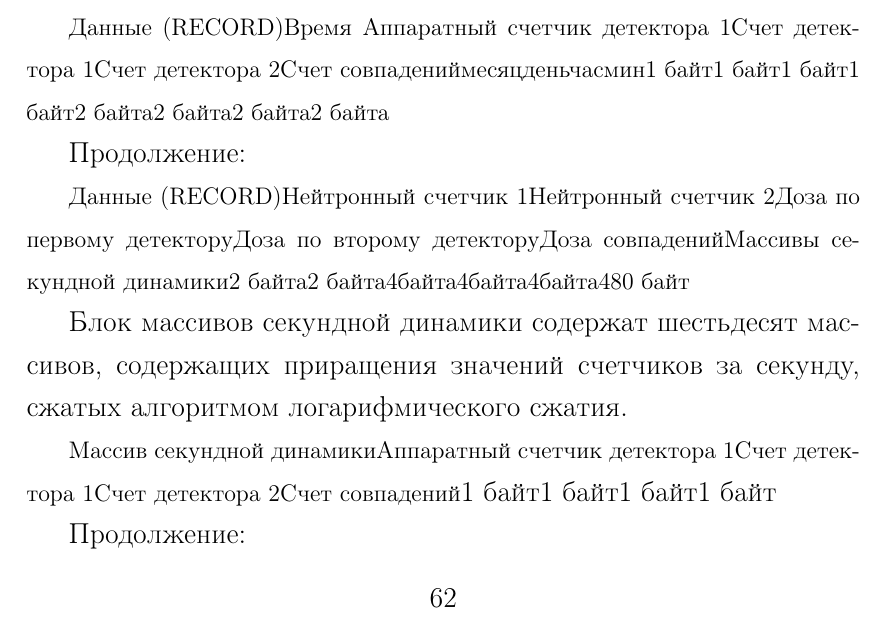
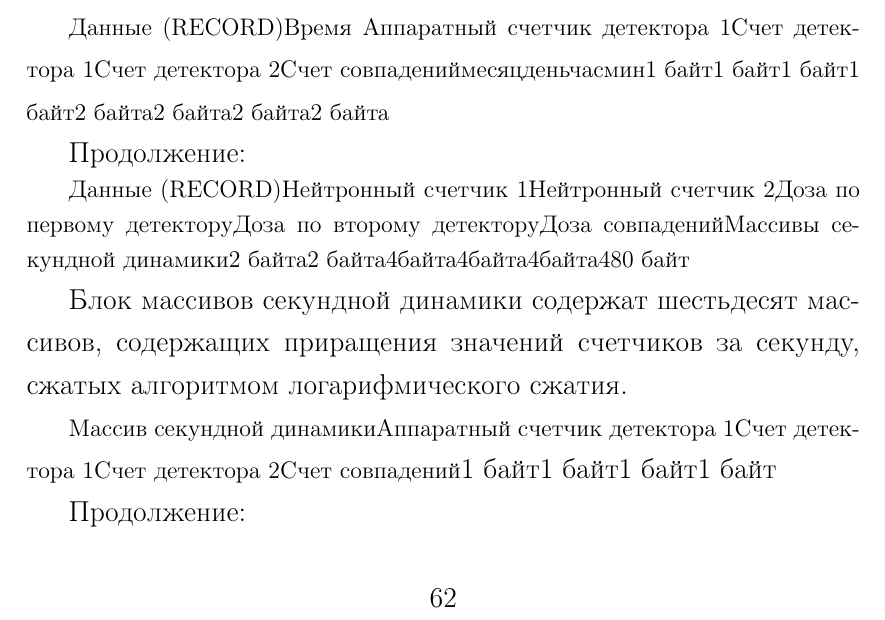
Before and after one commit to lightweave/PHD_Brilkov, a LaTeX thesis (Dissertation/dissertation.tex, which reads Dissertation/appendix.tex): part of page 62 of 72, cut so that both start at the same text. Compiled offline with pdfLaTeX; a LaTeX package or settings file that is missing is left out.

Commit message:
лоар

```diff
--- a/Dissertation/appendix.tex
+++ b/Dissertation/appendix.tex
@@ -28,7 +28,11 @@
 Продолжение:
 
 
-{\small Данные (RECORD)Нейтронный счетчик 1Нейтронный счетчик 2Доза по первому детекторуДоза по второму детекторуДоза совпаденийМассивы секундной динамики2 байта2 байта}{\small 4}{\small  байта}{\small 4}{\small  байта}{\small 4}{\small  байта480 байт}
+\small
+
+Данные (RECORD)Нейтронный счетчик 1Нейтронный счетчик 2Доза по первому детекторуДоза по второму детекторуДоза совпаденийМассивы секундной динамики2 байта2 байта}{\small 4}{\small  байта}{\small 4}{\small  байта}{\small 4}{\small  байта480 байт
+
+\normalsize
 
 
 
```
